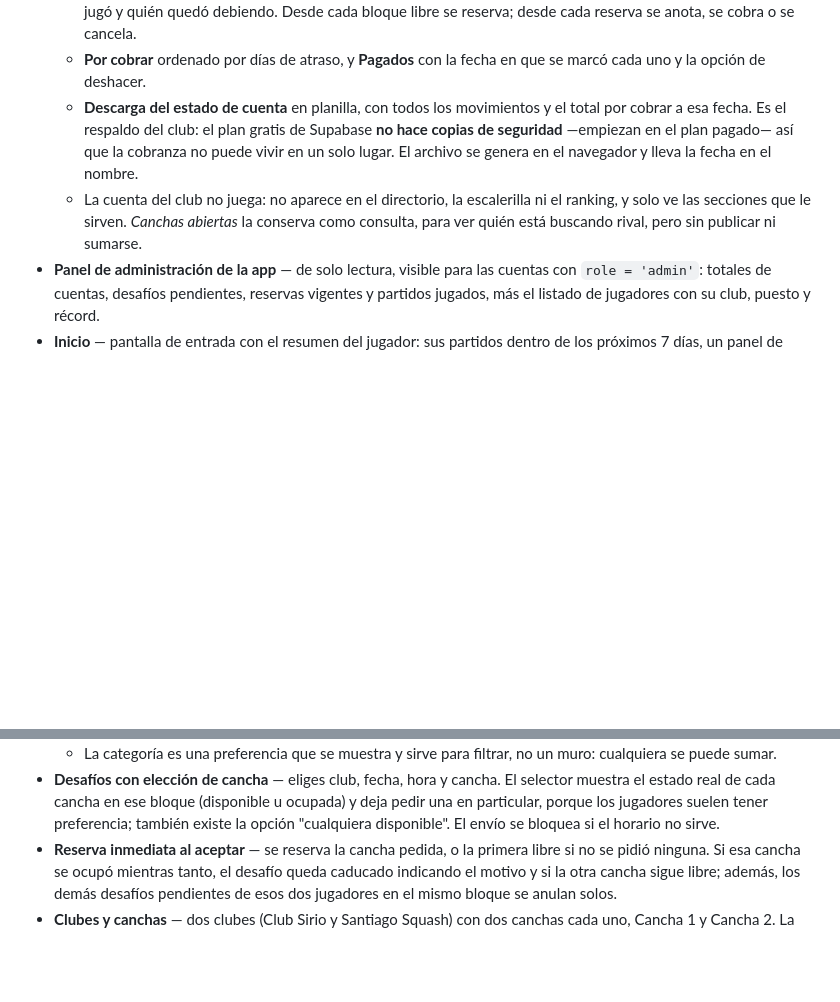
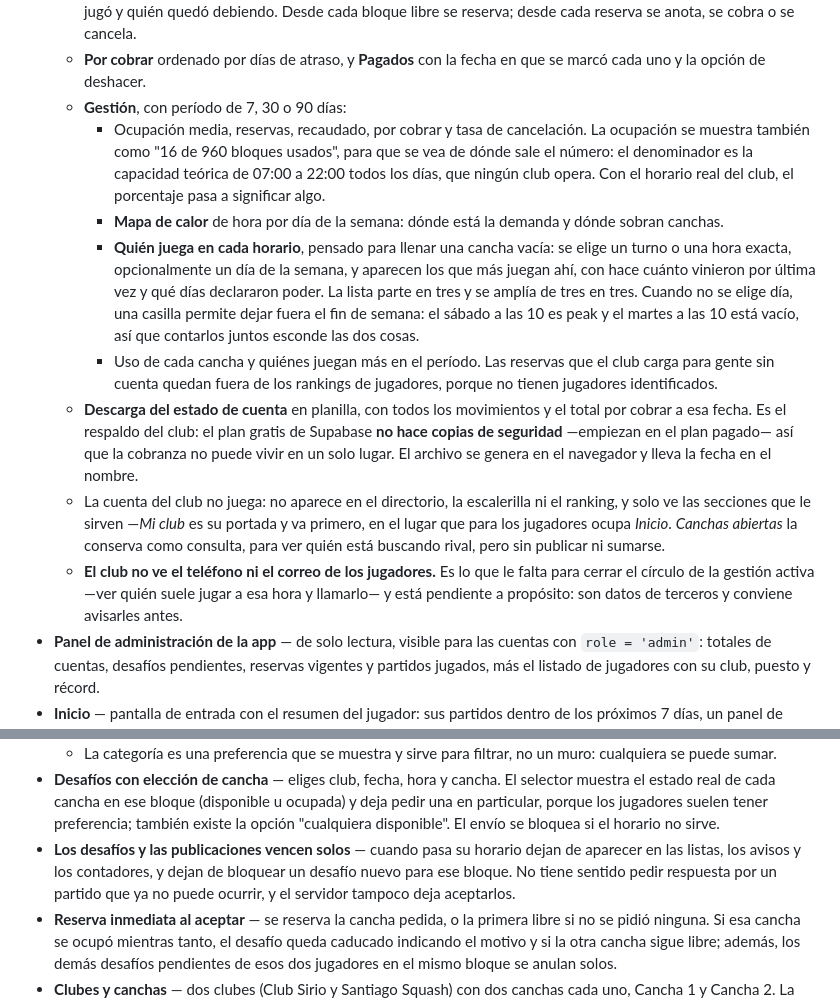
Before and after one commit to Ninjasasin/SquashMatch, a Markdown page: README.md, 2 parts joined by grey strips. Rendered like a GitHub page; blank space fills up the shorter version.

Commit message:
Documentar el panel de gestión y el vencimiento de los desafíos
Agrega al README la pestaña de gestión del club —ocupación con su denominador a
la vista, mapa de calor, quién juega en cada ventana de horario con el filtro por
día y la casilla del fin de semana, y uso por cancha—, que Mi club es la portada
de la cuenta del club, y que los desafíos y publicaciones vencidos desaparecen
solos.

Queda escrito que el club todavía no ve el teléfono ni el correo de los
jugadores, y que está pendiente a propósito por tratarse de datos de terceros.

Co-Authored-By: Claude Opus 5 <noreply@anthropic.com>

```diff
--- a/README.md
+++ b/README.md
@@ -38,13 +38,33 @@ archivo con doble clic ya no sirve.
     reserva; desde cada reserva se anota, se cobra o se cancela.
   - **Por cobrar** ordenado por días de atraso, y **Pagados** con la fecha en que se marcó
     cada uno y la opción de deshacer.
+  - **Gestión**, con período de 7, 30 o 90 días:
+    - Ocupación media, reservas, recaudado, por cobrar y tasa de cancelación. La ocupación
+      se muestra también como "16 de 960 bloques usados", para que se vea de dónde sale el
+      número: el denominador es la capacidad teórica de 07:00 a 22:00 todos los días, que
+      ningún club opera. Con el horario real del club, el porcentaje pasa a significar algo.
+    - **Mapa de calor** de hora por día de la semana: dónde está la demanda y dónde sobran
+      canchas.
+    - **Quién juega en cada horario**, pensado para llenar una cancha vacía: se elige un
+      turno o una hora exacta, opcionalmente un día de la semana, y aparecen los que más
+      juegan ahí, con hace cuánto vinieron por última vez y qué días declararon poder. La
+      lista parte en tres y se amplía de tres en tres. Cuando no se elige día, una casilla
+      permite dejar fuera el fin de semana: el sábado a las 10 es peak y el martes a las 10
+      está vacío, así que contarlos juntos esconde las dos cosas.
+    - Uso de cada cancha y quiénes juegan más en el período. Las reservas que el club carga
+      para gente sin cuenta quedan fuera de los rankings de jugadores, porque no tienen
+      jugadores identificados.
   - **Descarga del estado de cuenta** en planilla, con todos los movimientos y el total por
     cobrar a esa fecha. Es el respaldo del club: el plan gratis de Supabase **no hace
     copias de seguridad** —empiezan en el plan pagado— así que la cobranza no puede vivir
     en un solo lugar. El archivo se genera en el navegador y lleva la fecha en el nombre.
   - La cuenta del club no juega: no aparece en el directorio, la escalerilla ni el ranking,
-    y solo ve las secciones que le sirven. *Canchas abiertas* la conserva como consulta,
+    y solo ve las secciones que le sirven —*Mi club* es su portada y va primero, en el lugar
+    que para los jugadores ocupa *Inicio*. *Canchas abiertas* la conserva como consulta,
     para ver quién está buscando rival, pero sin publicar ni sumarse.
+  - **El club no ve el teléfono ni el correo de los jugadores.** Es lo que le falta para
+    cerrar el círculo de la gestión activa —ver quién suele jugar a esa hora y llamarlo—
+    y está pendiente a propósito: son datos de terceros y conviene avisarles antes.
 - **Panel de administración de la app** — de solo lectura, visible para las cuentas con
   `role = 'admin'`: totales de cuentas, desafíos pendientes, reservas vigentes y partidos
   jugados, más el listado de jugadores con su club, puesto y récord.
@@ -79,6 +99,10 @@ archivo con doble clic ya no sirve.
   muestra el estado real de cada cancha en ese bloque (disponible u ocupada) y deja pedir
   una en particular, porque los jugadores suelen tener preferencia; también existe la
   opción "cualquiera disponible". El envío se bloquea si el horario no sirve.
+- **Los desafíos y las publicaciones vencen solos** — cuando pasa su horario dejan de
+  aparecer en las listas, los avisos y los contadores, y dejan de bloquear un desafío nuevo
+  para ese bloque. No tiene sentido pedir respuesta por un partido que ya no puede ocurrir,
+  y el servidor tampoco deja aceptarlos.
 - **Reserva inmediata al aceptar** — se reserva la cancha pedida, o la primera libre si no
   se pidió ninguna. Si esa cancha se ocupó mientras tanto, el desafío queda caducado
   indicando el motivo y si la otra cancha sigue libre; además, los demás desafíos
```
